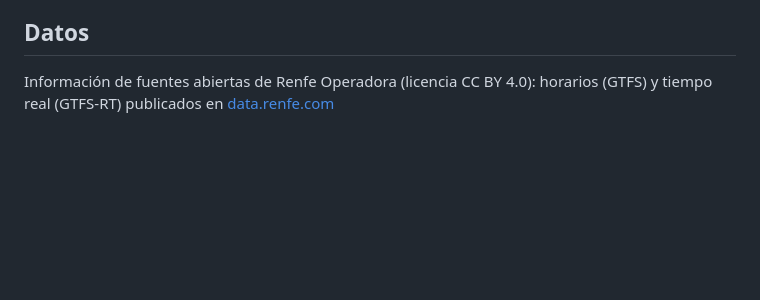
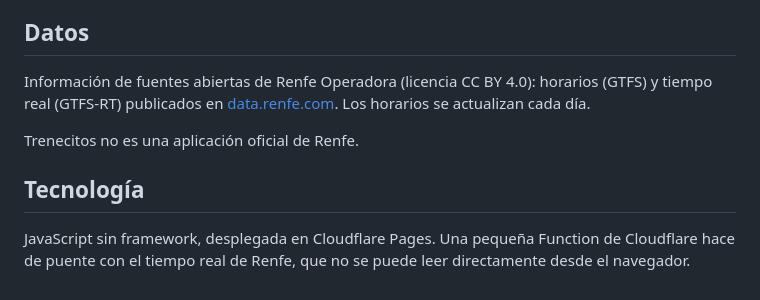
Before and after one commit to ManuRS/trenecitos, a Markdown page: README.md, the part around one of its changes. Rendered like a GitHub page; blank space fills up the shorter version.

```diff
--- a/README.md
+++ b/README.md
@@ -10,4 +28,10 @@ Hecha en JavaScript (sin framework) y desplegada en Cloudflare Pages.
 
 ## Datos
 
-Información de fuentes abiertas de Renfe Operadora (licencia CC BY 4.0): horarios (GTFS) y tiempo real (GTFS-RT) publicados en [data.renfe.com](https://data.renfe.com)
+Información de fuentes abiertas de Renfe Operadora (licencia CC BY 4.0): horarios (GTFS) y tiempo real (GTFS-RT) publicados en [data.renfe.com](https://data.renfe.com). Los horarios se actualizan cada día.
+
+Trenecitos no es una aplicación oficial de Renfe.
+
+## Tecnología
+
+JavaScript sin framework, desplegada en Cloudflare Pages. Una pequeña Function de Cloudflare hace de puente con el tiempo real de Renfe, que no se puede leer directamente desde el navegador.
```
Also changed, not shown: other parts of README.md (+22 -4 lines), img/og.png (added), img/paso-1.png (added), img/paso-2.png (added), img/paso-3.png (added), 3 other files.
